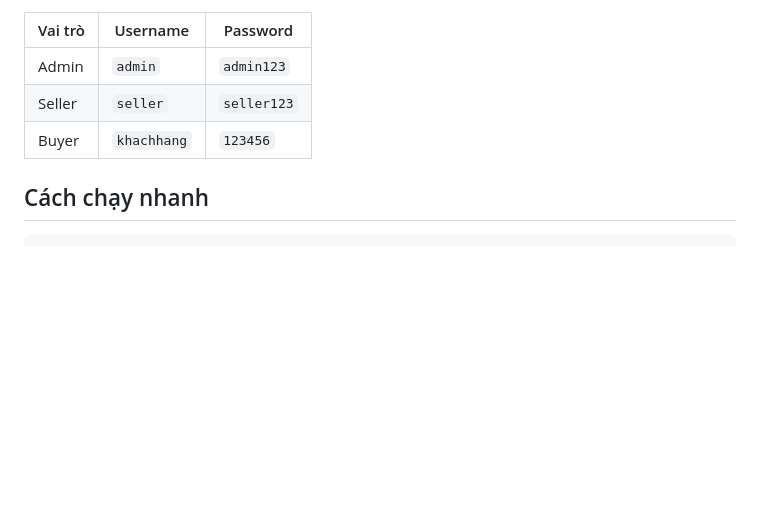
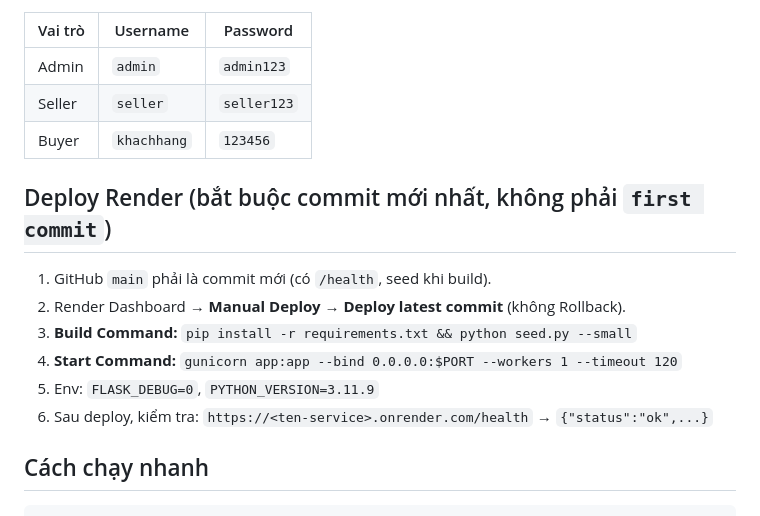
Before and after one commit to LinhTranDang10072004/DeployyWeb, a Markdown page: README.md, the part around the change. GitHub-like rendering; blank space fills up the shorter version.

Commit message:
docs: Render deploy must use latest commit (not f3b76c2)
Co-authored-by: Cursor <cursoragent@cursor.com>

````diff
--- a/README.md
+++ b/README.md
@@ -53,6 +53,15 @@ Chi tiết vận hành: xem `HUONG_DAN_CHAY.md` và `LUONG_CHAY.md`.
 | Seller | `seller` | `seller123` |
 | Buyer | `khachhang` | `123456` |
 
+## Deploy Render (bắt buộc commit mới nhất, không phải `first commit`)
+
+1. GitHub `main` phải là commit mới (có `/health`, seed khi build).
+2. Render Dashboard → **Manual Deploy** → **Deploy latest commit** (không Rollback).
+3. **Build Command:** `pip install -r requirements.txt && python seed.py --small`
+4. **Start Command:** `gunicorn app:app --bind 0.0.0.0:$PORT --workers 1 --timeout 120`
+5. Env: `FLASK_DEBUG=0`, `PYTHON_VERSION=3.11.9`
+6. Sau deploy, kiểm tra: `https://<ten-service>.onrender.com/health` → `{"status":"ok",...}`
+
 ## Cách chạy nhanh
 ```bash
 python -m venv .venv
````
